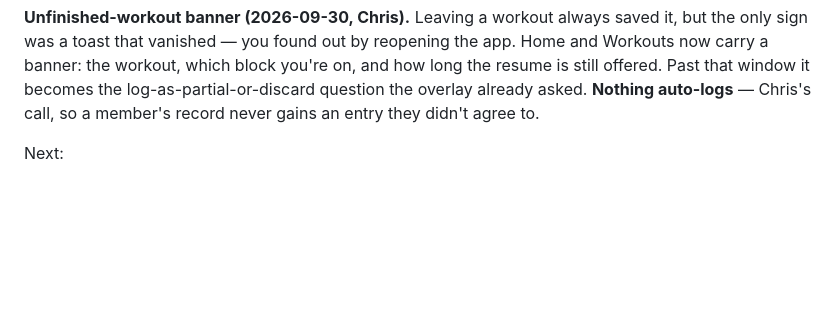
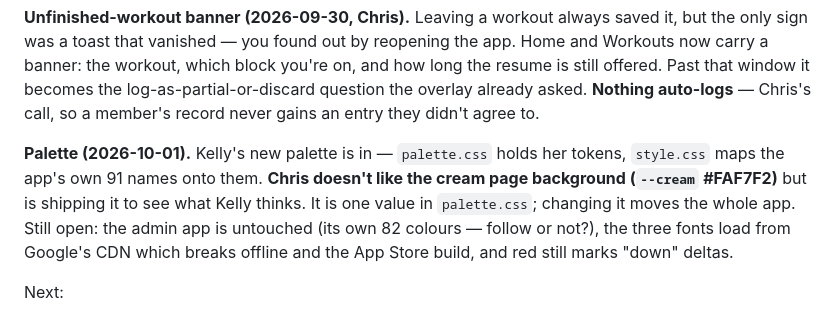
Before and after one commit to BurnClub/burn-club, a Markdown page: NOTES.md, the part around the change. GitHub-like rendering; blank space fills up the shorter version.

Commit message:
Note that the cream background is shipping on trial, not settled
Co-Authored-By: Claude Opus 5 <noreply@anthropic.com>

```diff
--- a/NOTES.md
+++ b/NOTES.md
@@ -19,6 +19,14 @@ block you're on, and how long the resume is still offered. Past that window it
 becomes the log-as-partial-or-discard question the overlay already asked.
 **Nothing auto-logs** — Chris's call, so a member's record never gains an entry
 they didn't agree to.
+
+**Palette (2026-10-01).** Kelly's new palette is in — `palette.css` holds her
+tokens, `style.css` maps the app's own 91 names onto them. **Chris doesn't like
+the cream page background (`--cream` #FAF7F2)** but is shipping it to see what
+Kelly thinks. It is one value in `palette.css`; changing it moves the whole app.
+Still open: the admin app is untouched (its own 82 colours — follow or not?),
+the three fonts load from Google's CDN which breaks offline and the App Store
+build, and red still marks "down" deltas.
 
 Next:
 
```
